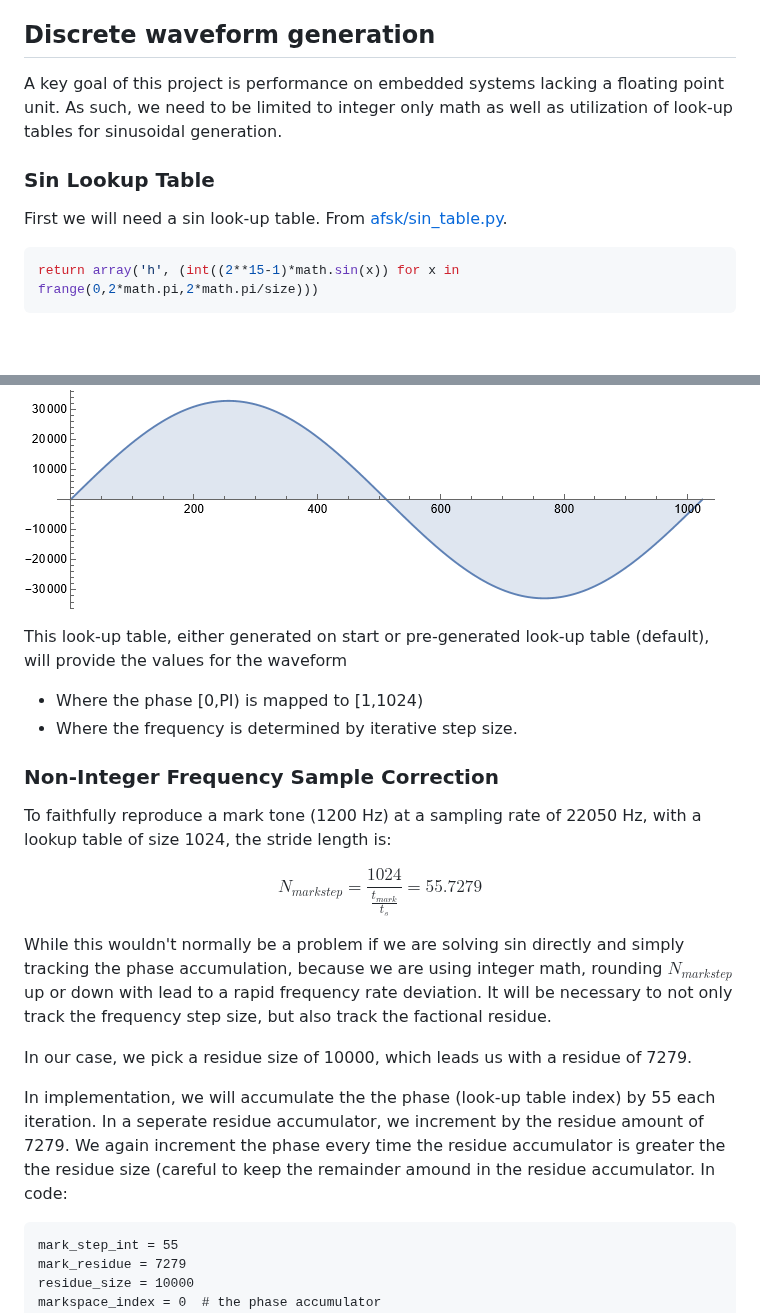
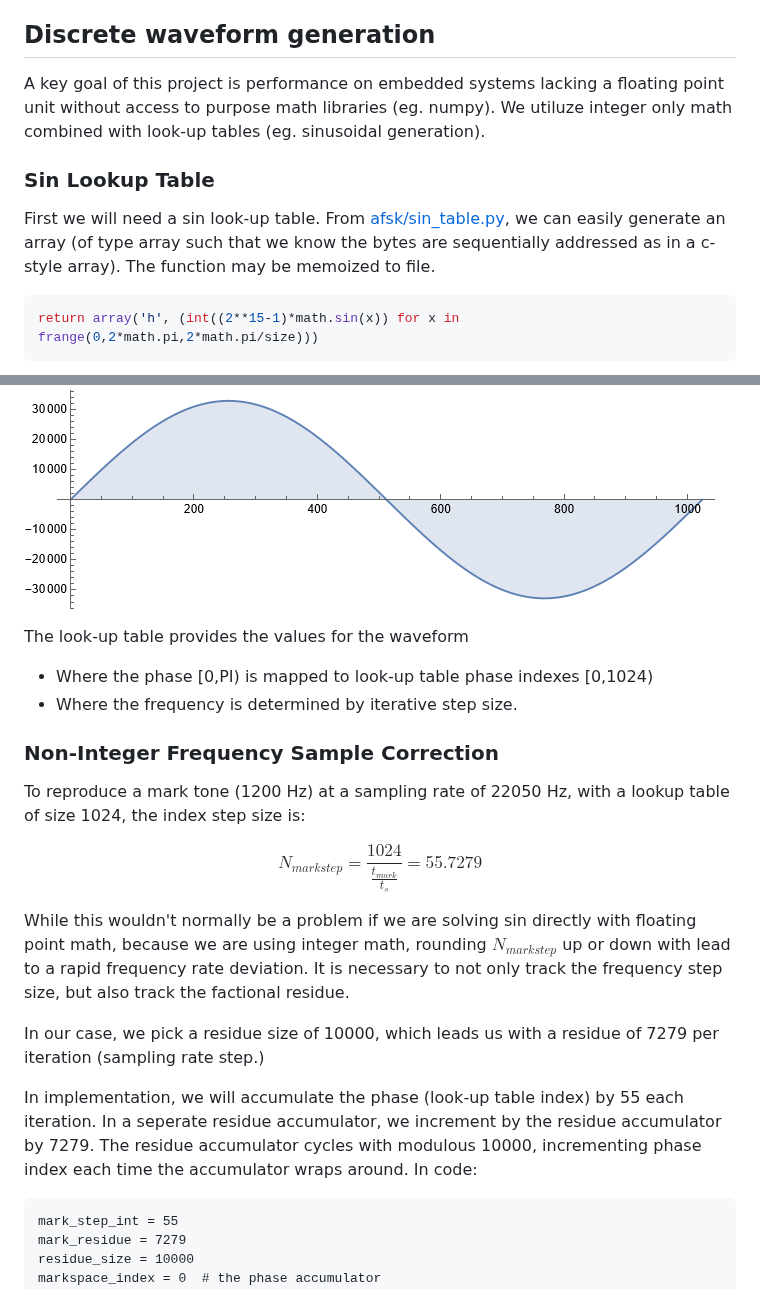
Before and after one commit to stephanelsmith/micro-aprs, a Markdown page: docs/mod/README.md, 2 parts joined by grey strips. GitHub-like rendering; blank space fills up the shorter version.

````diff
--- a/docs/mod/README.md
+++ b/docs/mod/README.md
@@ -26,11 +26,11 @@ Great!
 
 ## Discrete waveform generation
 
-A key goal of this project is performance on embedded systems lacking a floating point unit.  As such, we need to be limited to integer only math as well as utilization of look-up tables for sinusoidal generation.
+A key goal of this project is performance on embedded systems lacking a floating point unit without access to purpose math libraries (eg. numpy).  We utiluze integer only math combined with look-up tables (eg. sinusoidal generation).
 
 ### Sin Lookup Table
 
-First we will need a sin look-up table.  From [afsk/sin_table.py](https://github.com/stephanelsmith/micro-aprs-modem/blob/master/afsk/sin_table.py).
+First we will need a sin look-up table.  From [afsk/sin_table.py](https://github.com/stephanelsmith/micro-aprs-modem/blob/master/afsk/sin_table.py), we can easily generate an array (of type array such that we know the bytes are sequentially addressed as in a c-style array). The function may be memoized to file.
 
 ```python
 return array('h', (int((2**15-1)*math.sin(x)) for x in frange(0,2*math.pi,2*math.pi/size)))
@@ -38,21 +38,21 @@ return array('h', (int((2**15-1)*math.sin(x)) for x in frange(0,2*math.pi,2*math
 
 ![Discrete Sin](discrete_sin.png?raw=true "Discrete Sin")
 
-This look-up table, either generated on start or pre-generated look-up table (default), will provide the values for the waveform
-- Where the phase [0,PI) is mapped to [1,1024)
+The look-up table provides the values for the waveform
+- Where the phase [0,PI) is mapped to look-up table phase indexes [0,1024)
 - Where the frequency is determined by iterative step size.
 
 ### Non-Integer Frequency Sample Correction
 
-To faithfully reproduce a mark tone (1200 Hz) at a sampling rate of 22050 Hz, with a lookup table of size 1024, the stride length is:
+To reproduce a mark tone (1200 Hz) at a sampling rate of 22050 Hz, with a lookup table of size 1024, the index step size is:
 
 $$ N_{markstep} = \frac{1024}{\frac{t_{mark}}{t_{s}}} = 55.7279 $$
 
-While this wouldn't normally be a problem if we are solving sin directly and simply tracking the phase accumulation, because we are using integer math, rounding $N_{markstep}$ up or down with lead to a rapid frequency rate deviation.  It will be necessary to not only track the frequency step size, but also track the factional residue.
+While this wouldn't normally be a problem if we are solving sin directly with floating point math, because we are using integer math, rounding $N_{markstep}$ up or down with lead to a rapid frequency rate deviation.  It is necessary to not only track the frequency step size, but also track the factional residue.
 
-In our case, we pick a residue size of 10000, which leads us with a residue of 7279.
+In our case, we pick a residue size of 10000, which leads us with a residue of 7279 per iteration (sampling rate step.)
 
-In implementation, we will accumulate the the phase (look-up table index) by 55 each iteration.  In a seperate residue accumulator, we increment by the residue amount of 7279.  We again increment the phase every time the residue accumulator is greater the the residue size (careful to keep the remainder amound in the residue accumulator.  In code:
+In implementation, we will accumulate the phase (look-up table index) by 55 each iteration.  In a seperate residue accumulator, we increment by the residue accumulator by 7279.  The residue accumulator cycles with modulous 10000, incrementing phase index each time the accumulator wraps around.  In code:
 
 ```
 mark_step_int = 55
````
